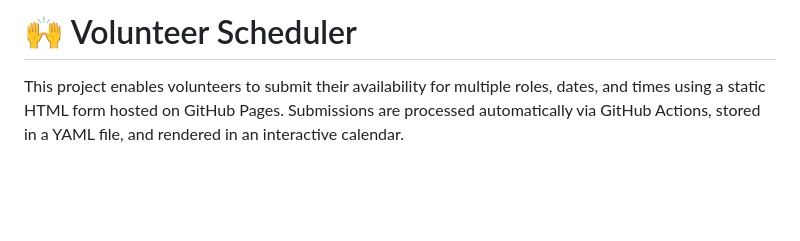
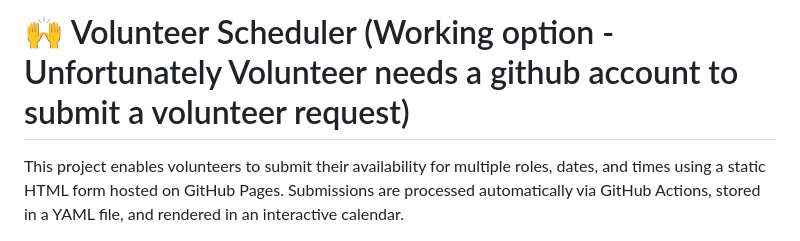
Before and after one commit to clgi-technology/volunteer-schedular, a Markdown page: README.md, the part around the change. GitHub-like rendering; blank space fills up the shorter version.

```diff
--- a/README.md
+++ b/README.md
@@ -1,4 +1,4 @@
-# 🙌 Volunteer Scheduler
+# 🙌 Volunteer Scheduler (Working option - Unfortunately Volunteer needs a github account to submit a volunteer request)
 
 This project enables volunteers to submit their availability for multiple roles, dates, and times using a static HTML form hosted on GitHub Pages. Submissions are processed automatically via GitHub Actions, stored in a YAML file, and rendered in an interactive calendar.
 
```
